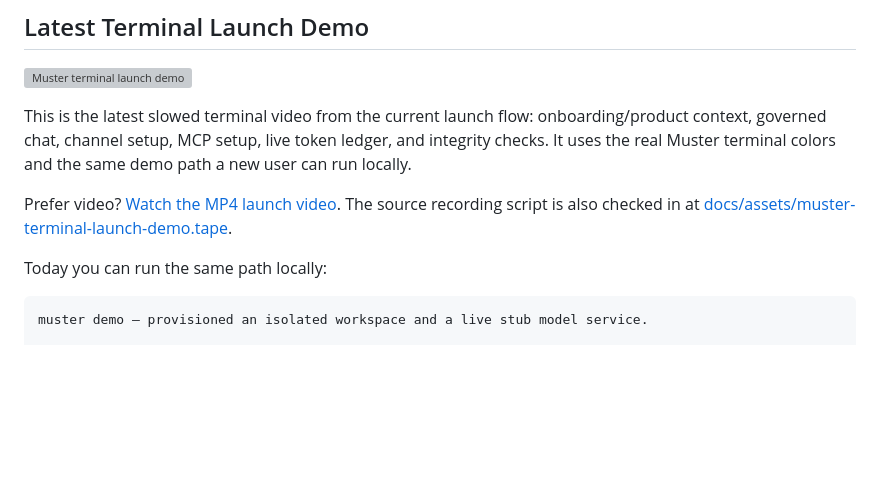
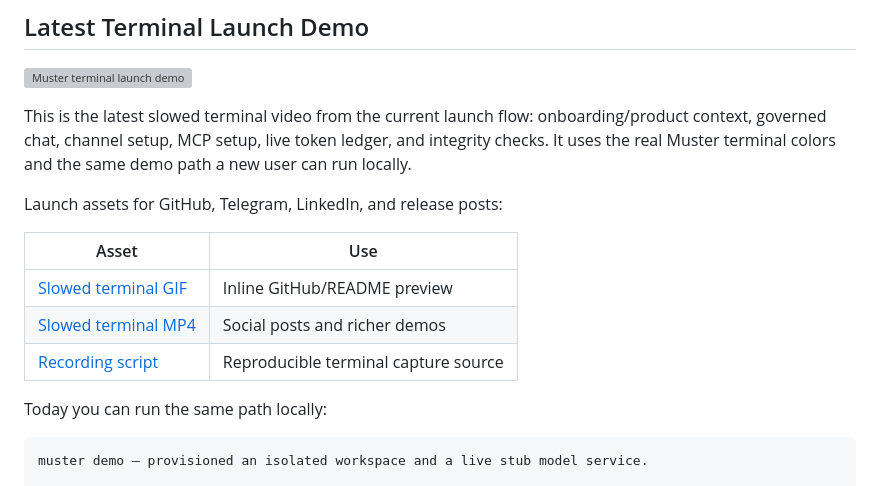
Before and after one commit to Dkm0315/muster, a Markdown page: README.md, the part around the change. Rendered like a GitHub page; blank space fills up the shorter version; grey boxes are pictures that could not be loaded.

Commit message:
Clarify README launch demo assets

```diff
--- a/README.md
+++ b/README.md
@@ -33,7 +33,13 @@ That opens the terminal chat surface. First run opens onboarding; after setup it
 
 This is the latest slowed terminal video from the current launch flow: onboarding/product context, governed chat, channel setup, MCP setup, live token ledger, and integrity checks. It uses the real Muster terminal colors and the same demo path a new user can run locally.
 
-Prefer video? [Watch the MP4 launch video](docs/assets/muster-terminal-launch-demo.mp4). The source recording script is also checked in at [docs/assets/muster-terminal-launch-demo.tape](docs/assets/muster-terminal-launch-demo.tape).
+Launch assets for GitHub, Telegram, LinkedIn, and release posts:
+
+| Asset | Use |
+|---|---|
+| [Slowed terminal GIF](docs/assets/muster-terminal-launch-demo.gif) | Inline GitHub/README preview |
+| [Slowed terminal MP4](docs/assets/muster-terminal-launch-demo.mp4) | Social posts and richer demos |
+| [Recording script](docs/assets/muster-terminal-launch-demo.tape) | Reproducible terminal capture source |
 
 Today you can run the same path locally:
 
```
